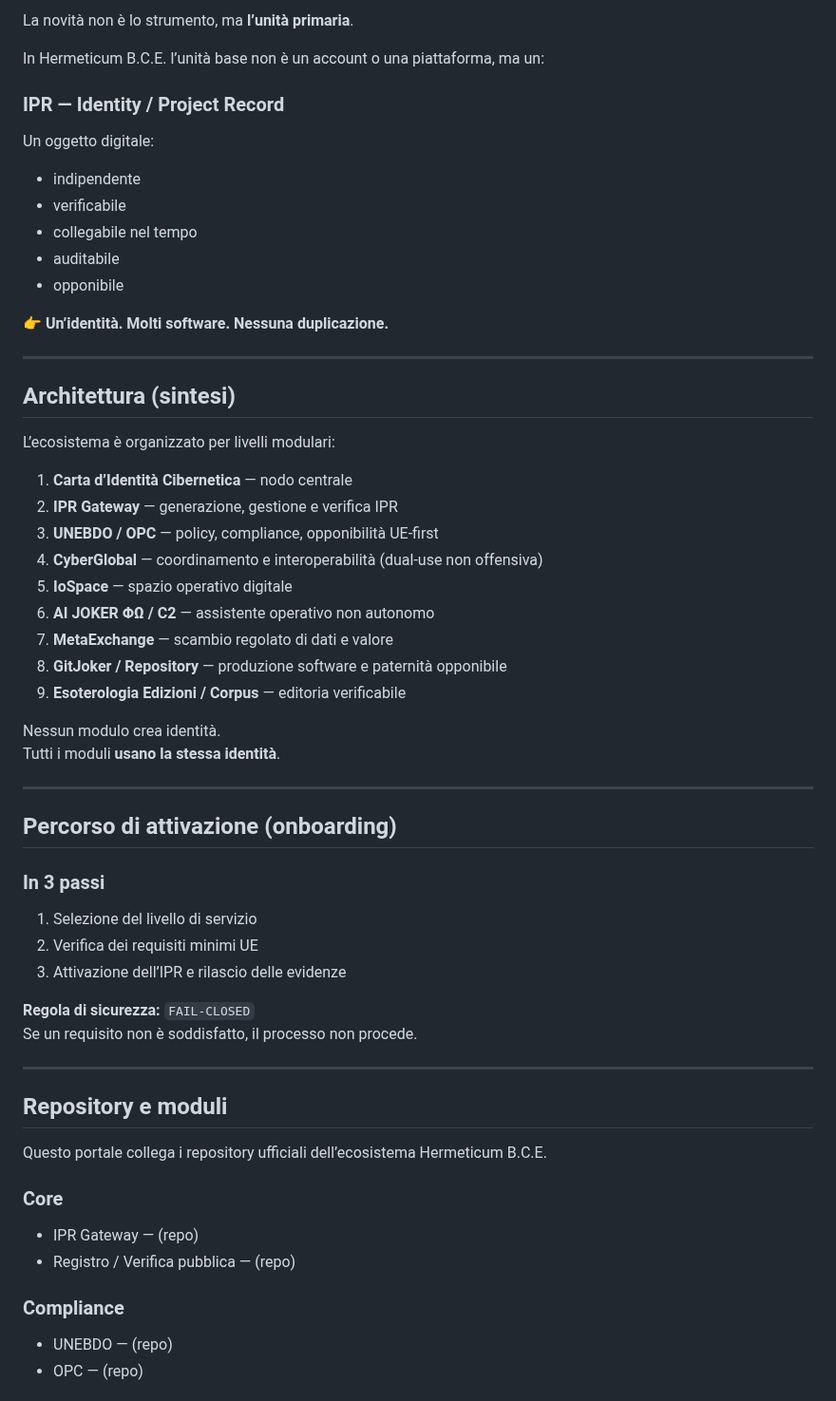
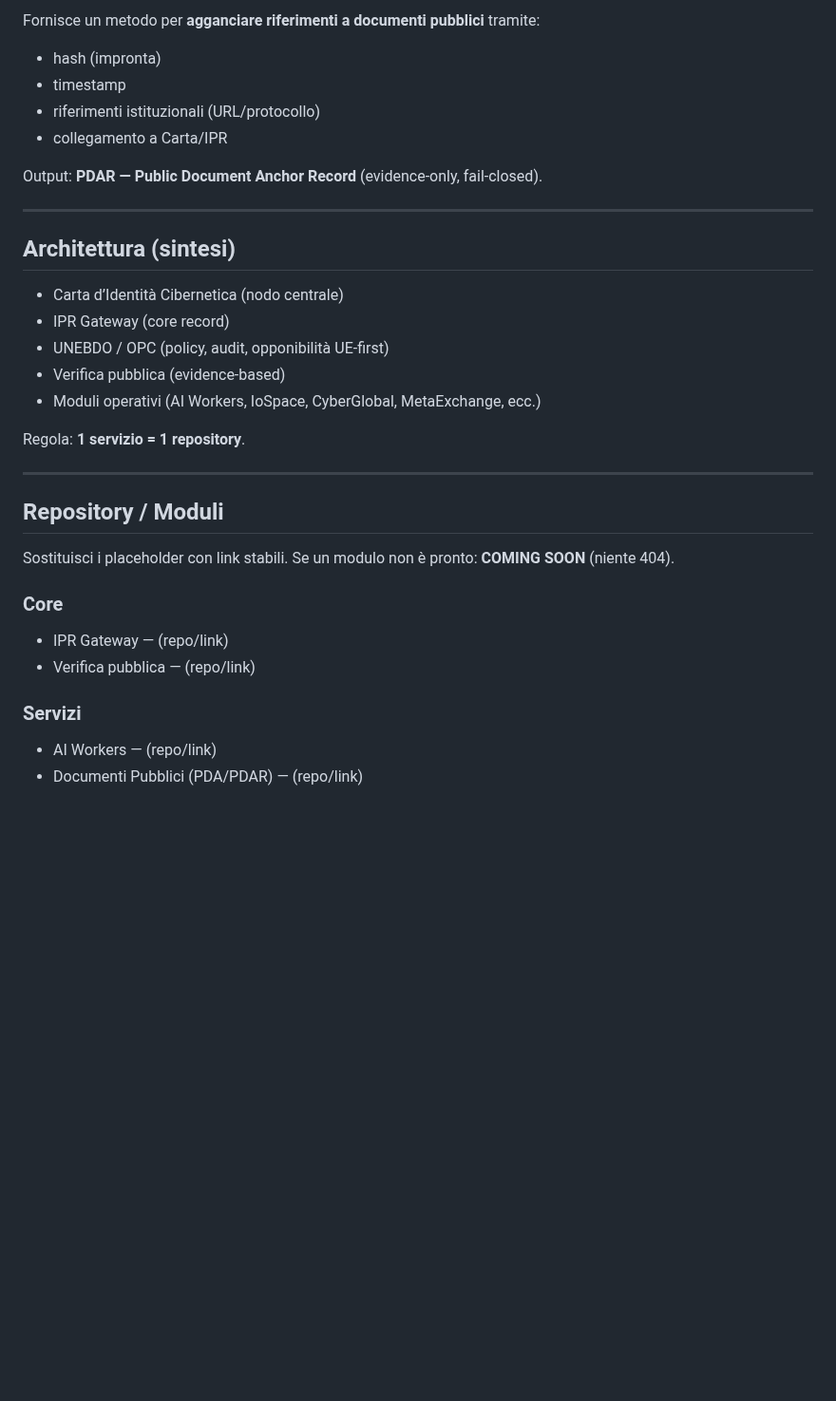
Before and after one commit to manuelcoletta1-source/hermeticum-bce-services, a Markdown page: README.md, the part around one of its changes. Shown at 95% size. GitHub-like rendering; blank space fills up the shorter version.

```diff
--- a/README.md
+++ b/README.md
@@ -70,60 +69,33 @@ Il dato può vivere ovunque.
 
-La novità non è lo strumento, ma **l’unità primaria**.
+Fornisce un metodo per **agganciare riferimenti a documenti pubblici** tramite:
+- hash (impronta)
+- timestamp
+- riferimenti istituzionali (URL/protocollo)
+- collegamento a Carta/IPR
 
-In Hermeticum B.C.E. l’unità base non è un account o una piattaforma, ma un:
-
-### IPR — Identity / Project Record
-Un oggetto digitale:
-- indipendente
-- verificabile
-- collegabile nel tempo
-- auditabile
-- opponibile
-
-👉 **Un’identità. Molti software. Nessuna duplicazione.**
+Output: **PDAR — Public Document Anchor Record** (evidence-only, fail-closed).
 
 ---
 
 ## Architettura (sintesi)
+- Carta d’Identità Cibernetica (nodo centrale)
+- IPR Gateway (core record)
+- UNEBDO / OPC (policy, audit, opponibilità UE-first)
+- Verifica pubblica (evidence-based)
+- Moduli operativi (AI Workers, IoSpace, CyberGlobal, MetaExchange, ecc.)
 
-L’ecosistema è organizzato per livelli modulari:
-
-1. **Carta d’Identità Cibernetica** — nodo centrale
-2. **IPR Gateway** — generazione, gestione e verifica IPR
-3. **UNEBDO / OPC** — policy, compliance, opponibilità UE-first
-4. **CyberGlobal** — coordinamento e interoperabilità (dual-use non offensiva)
-5. **IoSpace** — spazio operativo digitale
-6. **AI JOKER ΦΩ / C2** — assistente operativo non autonomo
-7. **MetaExchange** — scambio regolato di dati e valore
-8. **GitJoker / Repository** — produzione software e paternità opponibile
-9. **Esoterologia Edizioni / Corpus** — editoria verificabile
-
-Nessun modulo crea identità.
-Tutti i moduli **usano la stessa identità**.
+Regola: **1 servizio = 1 repository**.
 
 ---
 
-## Percorso di attivazione (onboarding)
-
-### In 3 passi
-1. Selezione del livello di servizio
-2. Verifica dei requisiti minimi UE
-3. Attivazione dell’IPR e rilascio delle evidenze
-
-**Regola di sicurezza:** `FAIL-CLOSED`
-Se un requisito non è soddisfatto, il processo non procede.
-
----
-
-## Repository e moduli
-
-Questo portale collega i repository ufficiali dell’ecosistema Hermeticum B.C.E.
+## Repository / Moduli
+Sostituisci i placeholder con link stabili. Se un modulo non è pronto: **COMING SOON** (niente 404).
 
 ### Core
-- IPR Gateway — (repo)
-- Registro / Verifica pubblica — (repo)
+- IPR Gateway — (repo/link)
+- Verifica pubblica — (repo/link)
 
-### Compliance
-- UNEBDO — (repo)
-- OPC — (repo)
+### Servizi
+- AI Workers — (repo/link)
+- Documenti Pubblici (PDA/PDAR) — (repo/link)
 
```
Also changed, not shown: other parts of README.md (+48 -79 lines).
